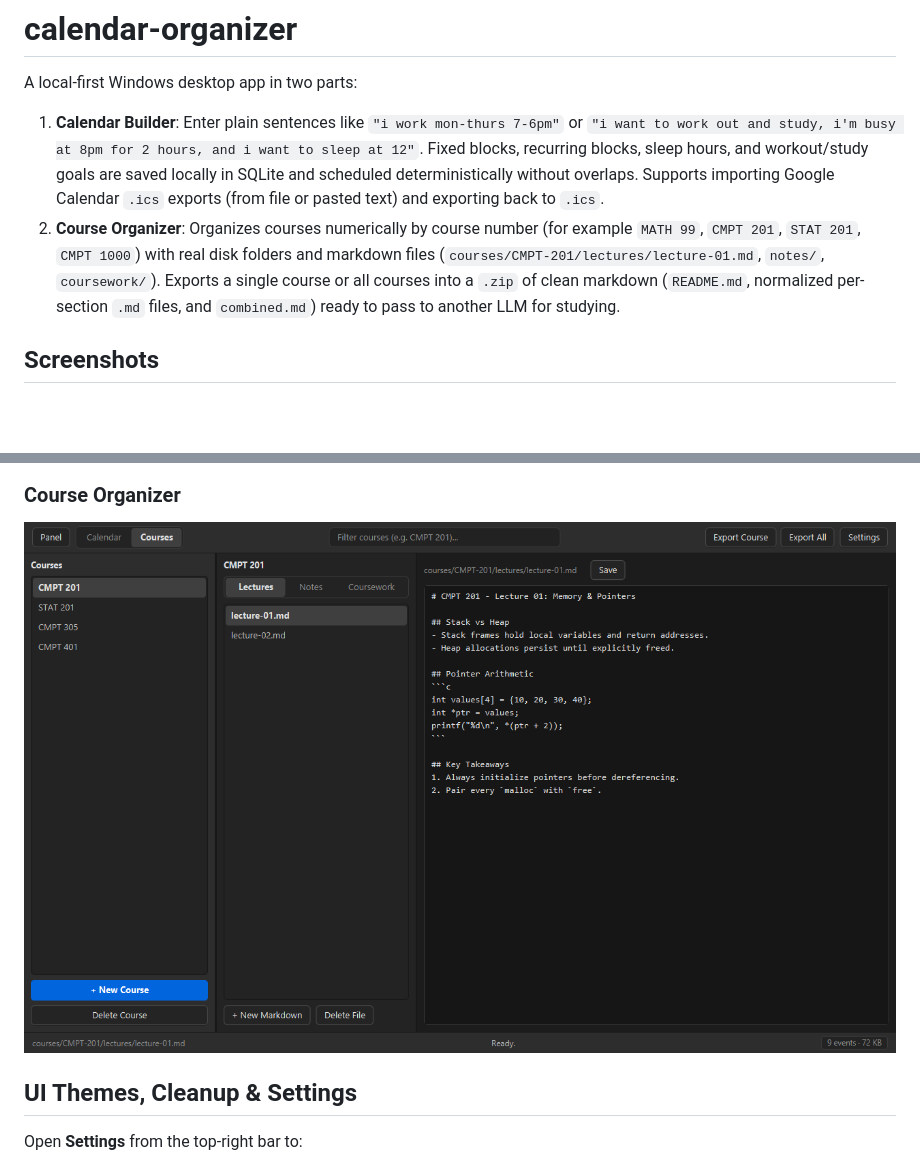
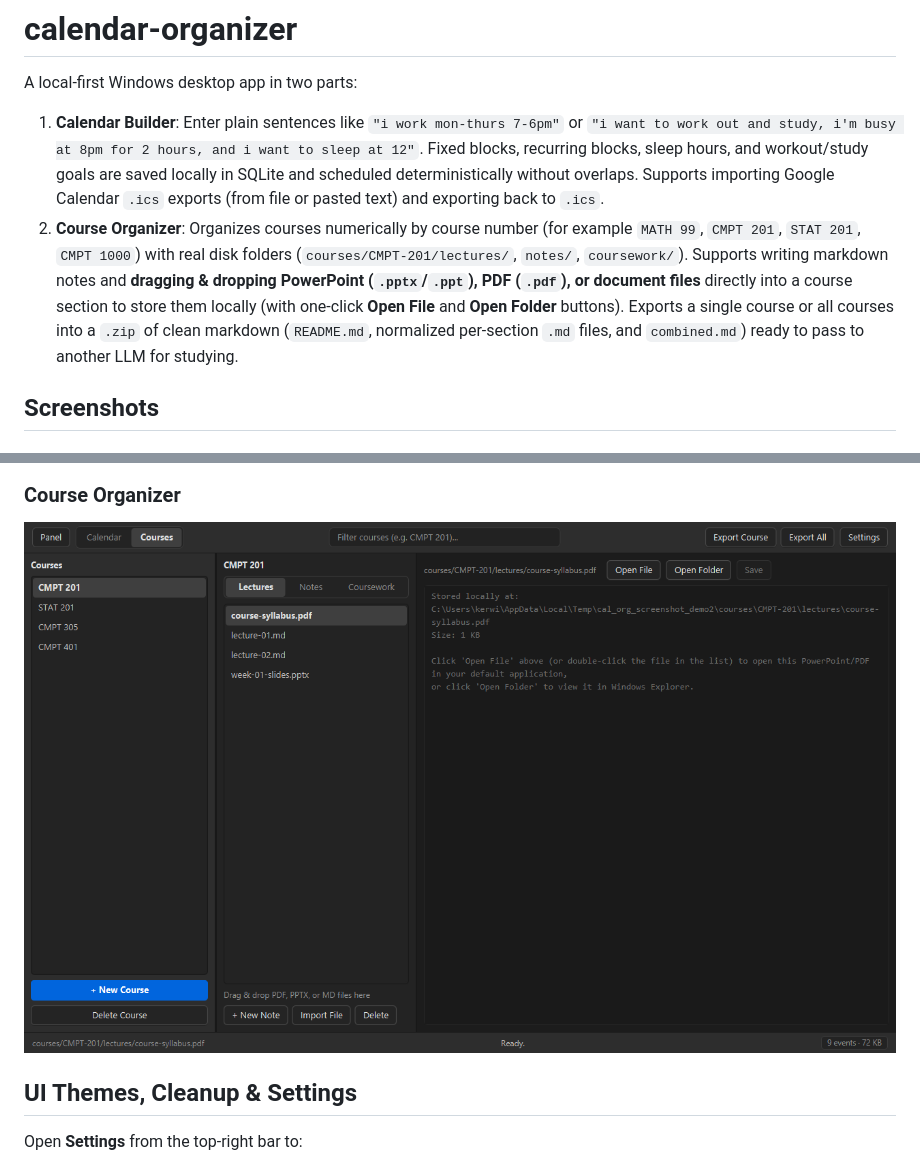
Before and after one commit to kerwinmok/calendar-organizer, a Markdown page: README.md, 2 parts joined by grey strips. Rendered like a GitHub page; pictures changed too: docs/images/courses-view.png; blank space fills up the shorter version.

Commit message:
update readme and screenshot for course file attachments

```diff
--- a/README.md
+++ b/README.md
@@ -3,7 +3,7 @@
 A local-first Windows desktop app in two parts:
 
 1. **Calendar Builder**: Enter plain sentences like `"i work mon-thurs 7-6pm"` or `"i want to work out and study, i'm busy at 8pm for 2 hours, and i want to sleep at 12"`. Fixed blocks, recurring blocks, sleep hours, and workout/study goals are saved locally in SQLite and scheduled deterministically without overlaps. Supports importing Google Calendar `.ics` exports (from file or pasted text) and exporting back to `.ics`.
-2. **Course Organizer**: Organizes courses numerically by course number (for example `MATH 99`, `CMPT 201`, `STAT 201`, `CMPT 1000`) with real disk folders and markdown files (`courses/CMPT-201/lectures/lecture-01.md`, `notes/`, `coursework/`). Exports a single course or all courses into a `.zip` of clean markdown (`README.md`, normalized per-section `.md` files, and `combined.md`) ready to pass to another LLM for studying.
+2. **Course Organizer**: Organizes courses numerically by course number (for example `MATH 99`, `CMPT 201`, `STAT 201`, `CMPT 1000`) with real disk folders (`courses/CMPT-201/lectures/`, `notes/`, `coursework/`). Supports writing markdown notes and **dragging & dropping PowerPoint (`.pptx`/`.ppt`), PDF (`.pdf`), or document files** directly into a course section to store them locally (with one-click **Open File** and **Open Folder** buttons). Exports a single course or all courses into a `.zip` of clean markdown (`README.md`, normalized per-section `.md` files, and `combined.md`) ready to pass to another LLM for studying.
 
 ## Screenshots
 
```
